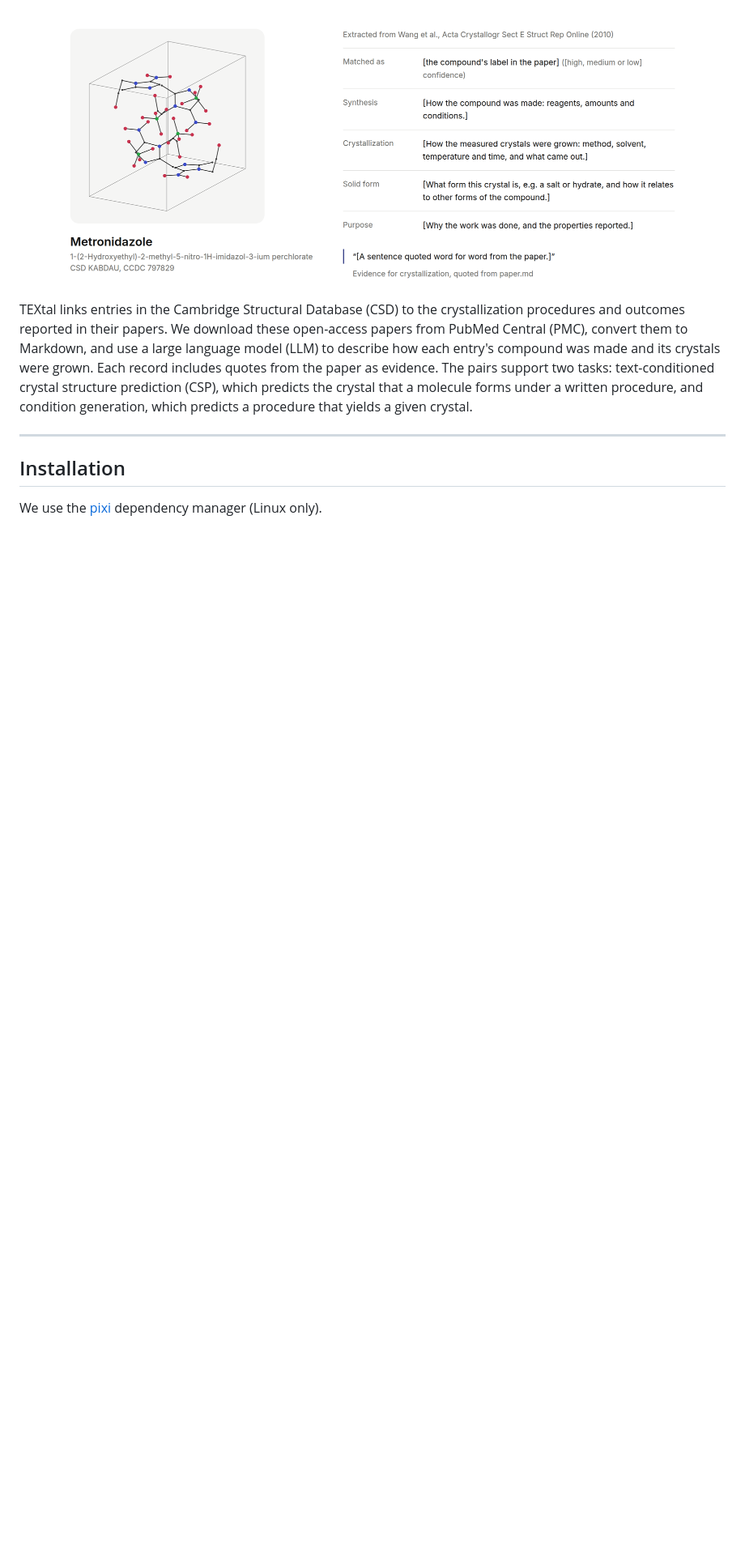
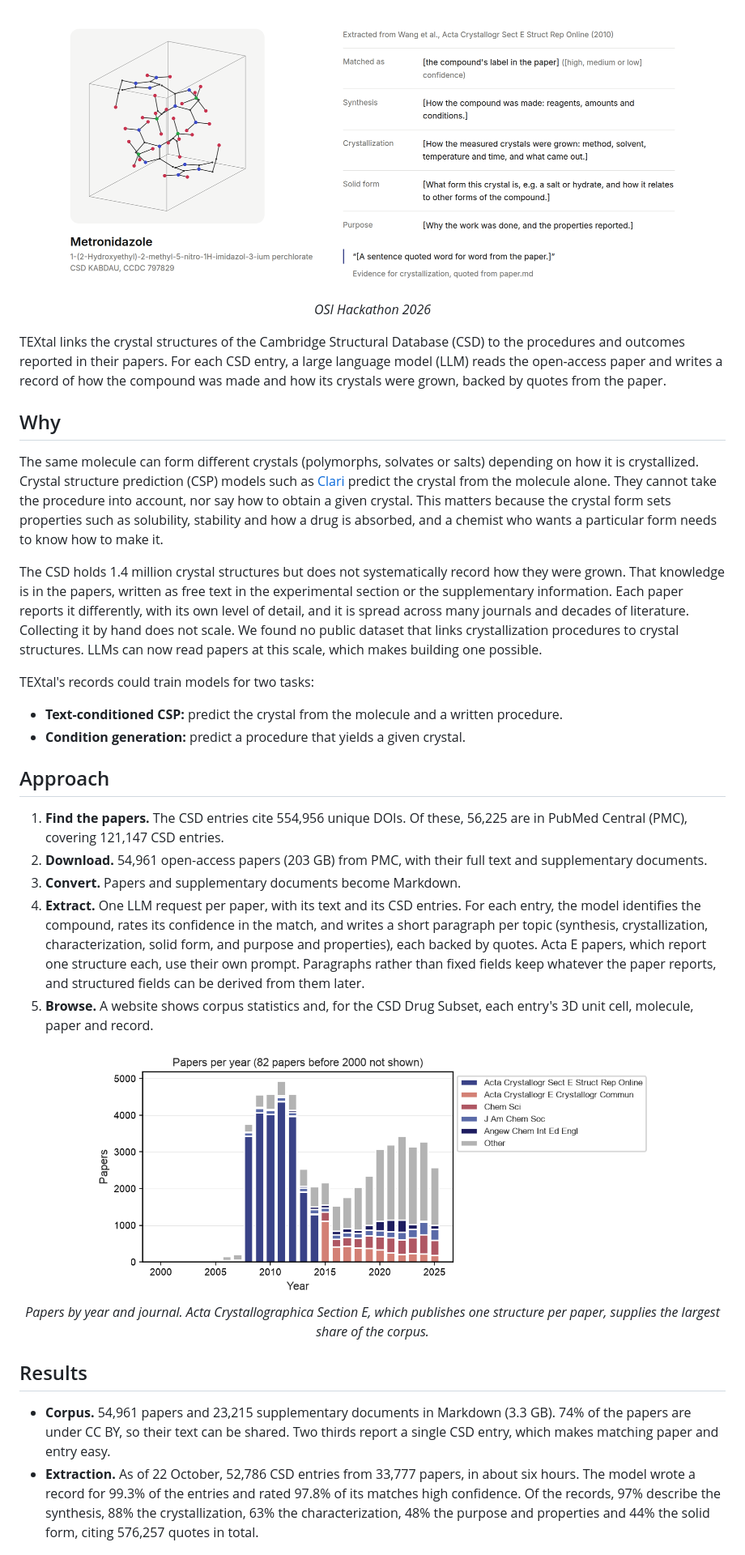
Before and after one commit to alstonlo/textal, a Markdown page: README.md, the part around one of its changes. Shown at 81% size. GitHub-like rendering; blank space fills up the shorter version.

Commit message:
Rewrite the README as the OSI Hackathon pitch and write-up
Co-Authored-By: Claude Opus 5.5 <noreply@anthropic.com>

```diff
--- a/README.md
+++ b/README.md
@@ -6,18 +6,67 @@
 
 <img src="docs/assets/record.png" width="800" alt="Crystal structure beside procedure fields and supporting quotes">
 
+*OSI Hackathon 2026*
+
 </div>
 
-TEXtal links entries in the Cambridge Structural Database (CSD) to the crystallization
-procedures and outcomes reported in their papers. We download these open-access papers from
-PubMed Central (PMC), convert them to Markdown, and use a large language model (LLM) to describe
-how each entry's compound was made and its crystals were grown. Each record includes quotes
-from the paper as evidence. The pairs support two tasks: text-conditioned crystal structure
-prediction (CSP), which predicts the crystal that a molecule forms under a written procedure, and
-condition generation, which predicts a procedure that yields a given crystal.
+TEXtal links the crystal structures of the Cambridge Structural Database (CSD) to the procedures
+and outcomes reported in their papers. For each CSD entry, a large language model (LLM) reads the
+open-access paper and writes a record of how the compound was made and how its crystals were
+grown, backed by quotes from the paper.
 
----
+## Why
 
-## Installation
+The same molecule can form different crystals (polymorphs, solvates or salts) depending on how
+it is crystallized. Crystal structure prediction (CSP) models such as
+[Clari](https://github.com/the-matter-lab/clari) predict the crystal from the molecule alone.
+They cannot take the procedure into account, nor say how to obtain a given crystal. This matters
+because the crystal form sets properties such as solubility, stability and how a drug is
+absorbed, and a chemist who wants a particular form needs to know how to make it.
 
-We use the [pixi](https://pixi.sh) dependency manager (Linux only).
+The CSD holds 1.4 million crystal structures but does not systematically record how they were
+grown. That knowledge is in the papers, written as free text in the experimental section or the
+supplementary information. Each paper reports it differently, with its own level of detail, and
+it is spread across many journals and decades of literature. Collecting it by hand does not
+scale. We found no public dataset that links crystallization procedures to crystal structures.
+LLMs can now read papers at this scale, which makes building one possible.
+
+TEXtal's records could train models for two tasks:
+
+- **Text-conditioned CSP:** predict the crystal from the molecule and a written procedure.
+- **Condition generation:** predict a procedure that yields a given crystal.
+
+## Approach
+
+1. **Find the papers.** The CSD entries cite 554,956 unique DOIs. Of these, 56,225 are in PubMed
+   Central (PMC), covering 121,147 CSD entries.
+2. **Download.** 54,961 open-access papers (203 GB) from PMC, with their full text and
+   supplementary documents.
+3. **Convert.** Papers and supplementary documents become Markdown.
+4. **Extract.** One LLM request per paper, with its text and its CSD entries. For each entry, the
+   model identifies the compound, rates its confidence in the match, and writes a short paragraph
+   per topic (synthesis, crystallization, characterization, solid form, and purpose and
+   properties), each backed by quotes. Acta E papers, which report one structure each, use their own
+   prompt. Paragraphs rather than fixed fields keep whatever the
+   paper reports, and structured fields can be derived from them later.
+5. **Browse.** A website shows corpus statistics and, for the CSD Drug Subset, each entry's 3D
+   unit cell, molecule, paper and record.
+
+<div align="center">
+<img src="docs/assets/years.png" width="700" alt="Papers by year and journal">
+
+*Papers by year and journal. Acta Crystallographica Section E, which publishes one structure per
+paper, supplies the largest share of the corpus.*
+</div>
+
+## Results
+
+- **Corpus.** 54,961 papers and 23,215 supplementary documents in Markdown (3.3 GB). 74% of the
+  papers are under CC BY, so their text can be shared.
+  Two thirds report a single CSD entry, which makes matching paper and entry easy.
+- **Extraction.** As of 22 October, 52,786 CSD entries from 33,777 papers, in about six hours.
+  The model wrote a record for 99.3% of the entries and rated 97.8% of its matches high
+  confidence. Of the records, 97% describe the synthesis, 88% the crystallization, 63% the
+  characterization, 48% the purpose and properties and 44% the solid form, citing 576,257
+  quotes in total.
+
```
Also changed, not shown: other parts of README.md (+30 -179 lines).
